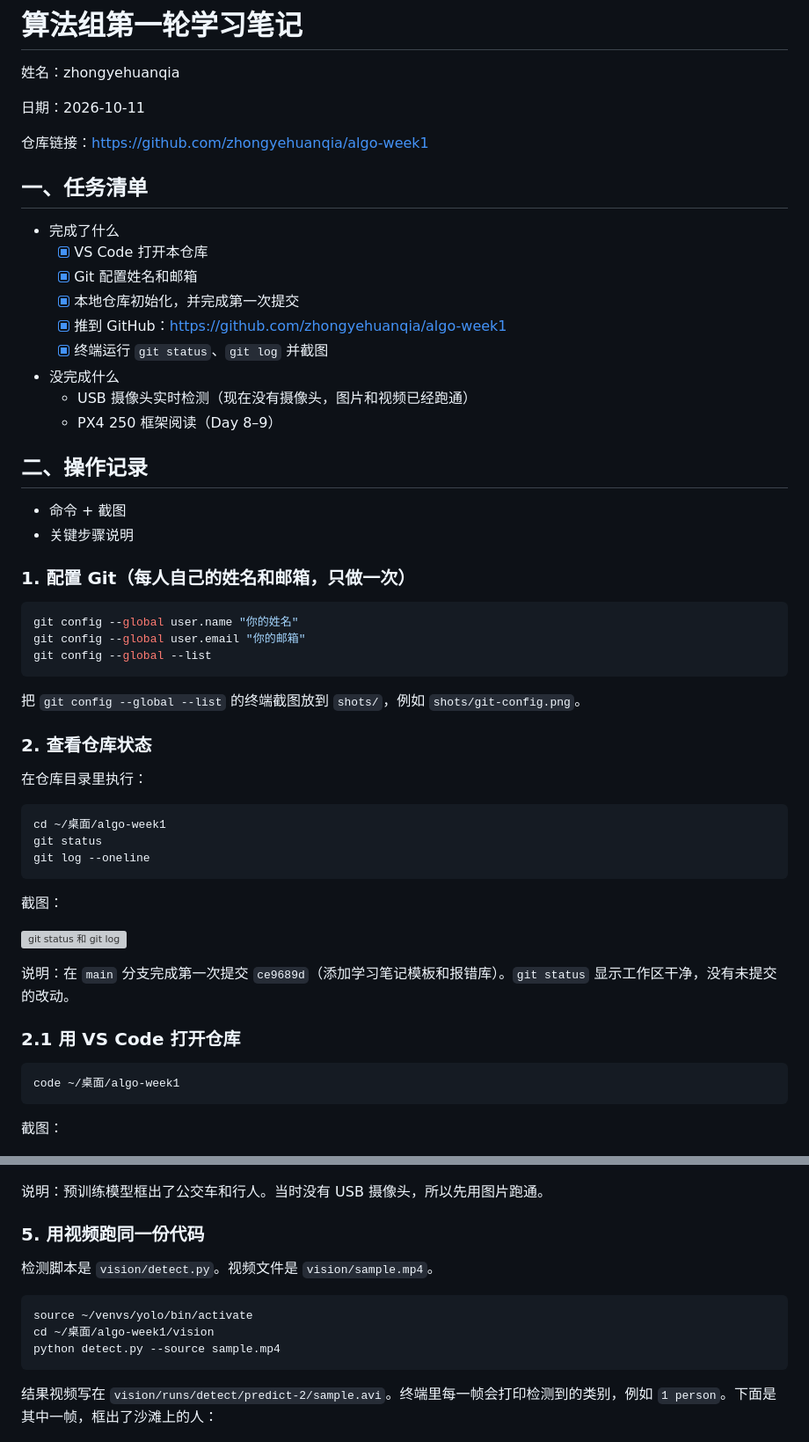
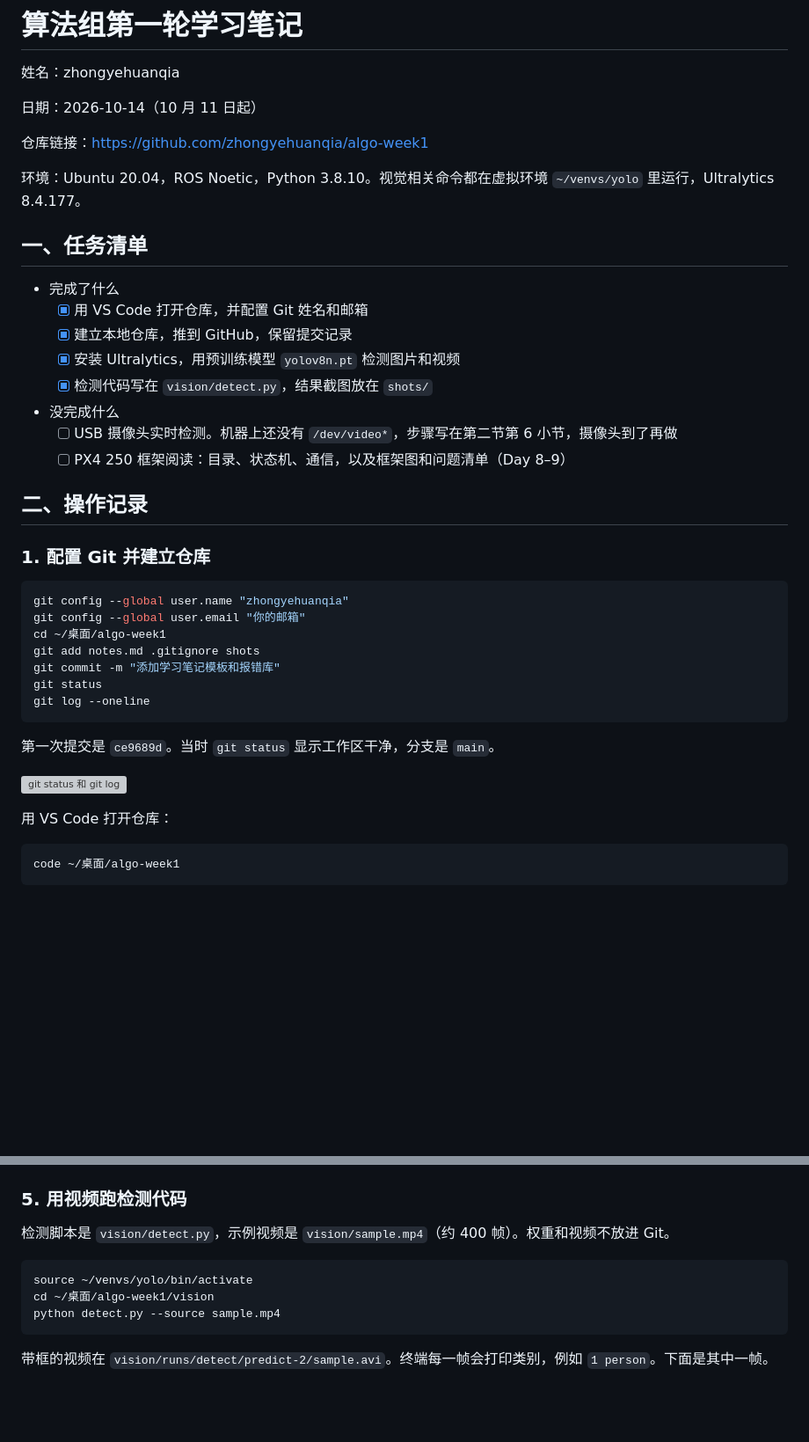
Before and after one commit to zhongyehuanqia/ASTA, a Markdown page: notes.md, 2 parts joined by grey strips. Shown at 88% size. Rendered like a GitHub page; blank space fills up the shorter version; grey boxes are pictures that could not be loaded.

````diff
--- a/notes.md
+++ b/notes.md
@@ -2,60 +2,46 @@
 
 姓名：zhongyehuanqia
 
-日期：2026-10-11
+日期：2026-10-14（10 月 11 日起）
 
 仓库链接：https://github.com/zhongyehuanqia/algo-week1
+
+环境：Ubuntu 20.04，ROS Noetic，Python 3.8.10。视觉相关命令都在虚拟环境 `~/venvs/yolo` 里运行，Ultralytics 8.4.177。
 
 ## 一、任务清单
 
 - 完成了什么
-  - [x] VS Code 打开本仓库
-  - [x] Git 配置姓名和邮箱
-  - [x] 本地仓库初始化，并完成第一次提交
-  - [x] 推到 GitHub：https://github.com/zhongyehuanqia/algo-week1
-  - [x] 终端运行 `git status`、`git log` 并截图
+  - [x] 用 VS Code 打开仓库，并配置 Git 姓名和邮箱
+  - [x] 建立本地仓库，推到 GitHub，保留提交记录
+  - [x] 安装 Ultralytics，用预训练模型 `yolov8n.pt` 检测图片和视频
+  - [x] 检测代码写在 `vision/detect.py`，结果截图放在 `shots/`
 - 没完成什么
-  - USB 摄像头实时检测（现在没有摄像头，图片和视频已经跑通）
-  - PX4 250 框架阅读（Day 8–9）
+  - [ ] USB 摄像头实时检测。机器上还没有 `/dev/video*`，步骤写在第二节第 6 小节，摄像头到了再做
+  - [ ] PX4 250 框架阅读：目录、状态机、通信，以及框架图和问题清单（Day 8–9）
 
 ## 二、操作记录
 
-- 命令 + 截图
-- 关键步骤说明
-
-### 1. 配置 Git（每人自己的姓名和邮箱，只做一次）
+### 1. 配置 Git 并建立仓库
 
 ```bash
-git config --global user.name "你的姓名"
+git config --global user.name "zhongyehuanqia"
 git config --global user.email "你的邮箱"
-git config --global --list
-```
-
-把 `git config --global --list` 的终端截图放到 `shots/`，例如 `shots/git-config.png`。
-
-### 2. 查看仓库状态
-
-在仓库目录里执行：
-
-```bash
 cd ~/桌面/algo-week1
+git add notes.md .gitignore shots
+git commit -m "添加学习笔记模板和报错库"
 git status
 git log --oneline
 ```
 
-截图：
+第一次提交是 `ce9689d`。当时 `git status` 显示工作区干净，分支是 `main`。
 
 ![git status 和 git log](shots/git-status-log.png)
 
-说明：在 `main` 分支完成第一次提交 `ce9689d`（添加学习笔记模板和报错库）。`git status` 显示工作区干净，没有未提交的改动。
-
-### 2.1 用 VS Code 打开仓库
+用 VS Code 打开仓库：
 
 ```bash
 code ~/桌面/algo-week1
 ```
 
-截图：
-
 ![VS Code 打开 algo-week1](shots/vscode-algo-week1.png)
 
@@ -84,11 +88,9 @@ yolo predict model=yolov8n.pt source='https://ultralytics.com/images/bus.jpg'
 
 ![图片检测结果](shots/yolo-bus.jpg)
 
-说明：预训练模型框出了公交车和行人。当时没有 USB 摄像头，所以先用图片跑通。
+### 5. 用视频跑检测代码
 
-### 5. 用视频跑同一份代码
-
-检测脚本是 `vision/detect.py`。视频文件是 `vision/sample.mp4`。
+检测脚本是 `vision/detect.py`，示例视频是 `vision/sample.mp4`（约 400 帧）。权重和视频不放进 Git。
 
 ```bash
 source ~/venvs/yolo/bin/activate
@@ -96,7 +98,7 @@ cd ~/桌面/algo-week1/vision
 python detect.py --source sample.mp4
 ```
 
-结果视频写在 `vision/runs/detect/predict-2/sample.avi`。终端里每一帧会打印检测到的类别，例如 `1 person`。下面是其中一帧，框出了沙滩上的人：
+带框的视频在 `vision/runs/detect/predict-2/sample.avi`。终端每一帧会打印类别，例如 `1 person`。下面是其中一帧。
 
 ![视频检测结果](shots/yolo-video.jpg)
 
````
Also changed, not shown: other parts of notes.md (+51 -21 lines).
